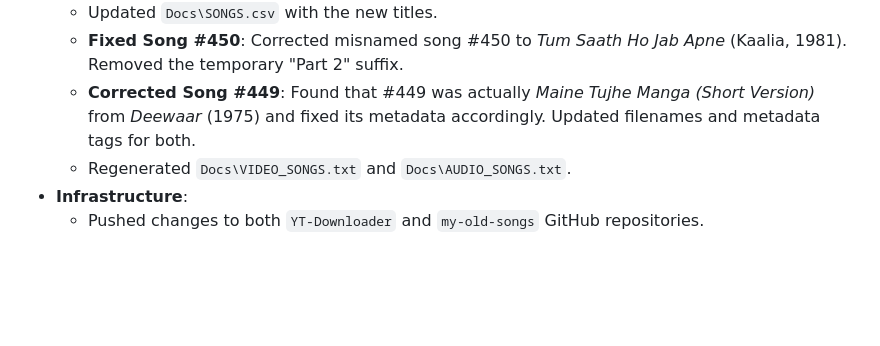
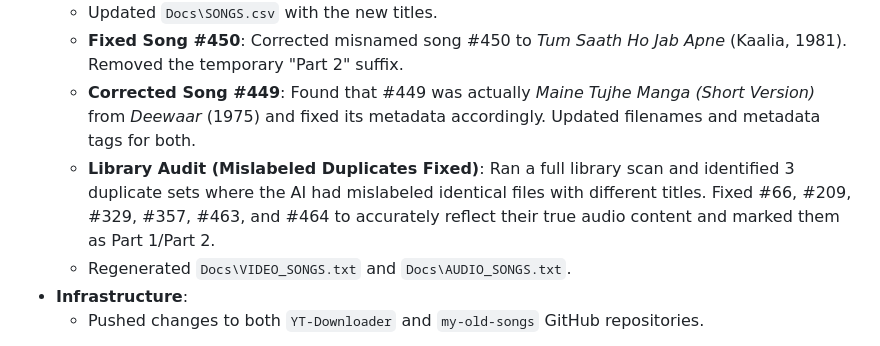
Before and after one commit to rohan836/YT-Downloader, a Markdown page: Docs/SESSION_LOG.md, the part around the change. Drawn GitHub-style; blank space fills up the shorter version.

Commit message:
Library Audit: Logged fixes for 3 duplicate sets

```diff
--- a/Docs/SESSION_LOG.md
+++ b/Docs/SESSION_LOG.md
@@ -15,6 +15,7 @@
     - Updated `Docs\SONGS.csv` with the new titles.
     - **Fixed Song #450**: Corrected misnamed song #450 to *Tum Saath Ho Jab Apne* (Kaalia, 1981). Removed the temporary "Part 2" suffix.
     - **Corrected Song #449**: Found that #449 was actually *Maine Tujhe Manga (Short Version)* from *Deewaar* (1975) and fixed its metadata accordingly. Updated filenames and metadata tags for both.
+    - **Library Audit (Mislabeled Duplicates Fixed)**: Ran a full library scan and identified 3 duplicate sets where the AI had mislabeled identical files with different titles. Fixed #66, #209, #329, #357, #463, and #464 to accurately reflect their true audio content and marked them as Part 1/Part 2.
     - Regenerated `Docs\VIDEO_SONGS.txt` and `Docs\AUDIO_SONGS.txt`.
 - **Infrastructure**:
     - Pushed changes to both `YT-Downloader` and `my-old-songs` GitHub repositories.
```
Also changed, not shown: Docs/CHANGELOG.md (+1 -0 lines).
